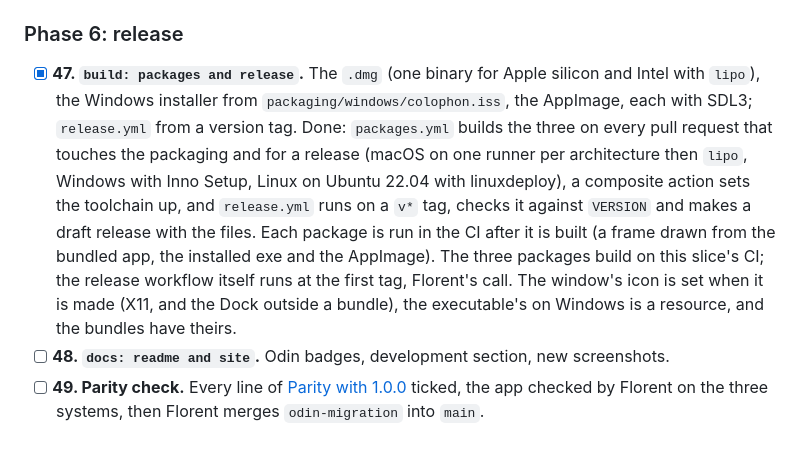
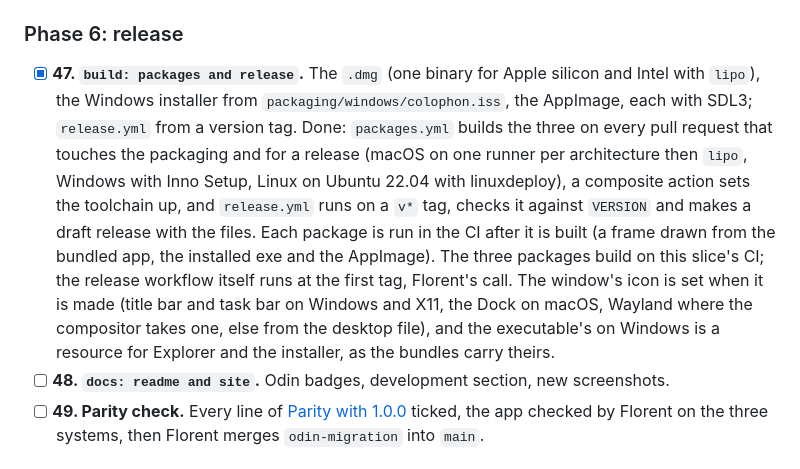
Before and after one commit to OpenMediaStack/colophon, a Markdown page: docs/odin-migration.md, the part around the change. Rendered like a GitHub page.

Commit message:
docs: say what the window icon covers, in the plan
Co-Authored-By: Claude Sonnet 5.5 <noreply@anthropic.com>

```diff
--- a/docs/odin-migration.md
+++ b/docs/odin-migration.md
@@ -174,7 +174,7 @@ Each screen matches 1.0.0's reference captures (`crates/ui-slint/tests/reference
 
 ### Phase 6: release
 
-- [x] **47. `build: packages and release`.** The `.dmg` (one binary for Apple silicon and Intel with `lipo`), the Windows installer from `packaging/windows/colophon.iss`, the AppImage, each with SDL3; `release.yml` from a version tag. Done: `packages.yml` builds the three on every pull request that touches the packaging and for a release (macOS on one runner per architecture then `lipo`, Windows with Inno Setup, Linux on Ubuntu 22.04 with linuxdeploy), a composite action sets the toolchain up, and `release.yml` runs on a `v*` tag, checks it against `VERSION` and makes a draft release with the files. Each package is run in the CI after it is built (a frame drawn from the bundled app, the installed exe and the AppImage). The three packages build on this slice's CI; the release workflow itself runs at the first tag, Florent's call. The window's icon is set when it is made (X11, and the Dock outside a bundle), the executable's on Windows is a resource, and the bundles have theirs.
+- [x] **47. `build: packages and release`.** The `.dmg` (one binary for Apple silicon and Intel with `lipo`), the Windows installer from `packaging/windows/colophon.iss`, the AppImage, each with SDL3; `release.yml` from a version tag. Done: `packages.yml` builds the three on every pull request that touches the packaging and for a release (macOS on one runner per architecture then `lipo`, Windows with Inno Setup, Linux on Ubuntu 22.04 with linuxdeploy), a composite action sets the toolchain up, and `release.yml` runs on a `v*` tag, checks it against `VERSION` and makes a draft release with the files. Each package is run in the CI after it is built (a frame drawn from the bundled app, the installed exe and the AppImage). The three packages build on this slice's CI; the release workflow itself runs at the first tag, Florent's call. The window's icon is set when it is made (title bar and task bar on Windows and X11, the Dock on macOS, Wayland where the compositor takes one, else from the desktop file), and the executable's on Windows is a resource for Explorer and the installer, as the bundles carry theirs.
 - [ ] **48. `docs: readme and site`.** Odin badges, development section, new screenshots.
 - [ ] **49. Parity check.** Every line of [Parity with 1.0.0](#parity-with-100) ticked, the app checked by Florent on the three systems, then Florent merges `odin-migration` into `main`.
 
```
